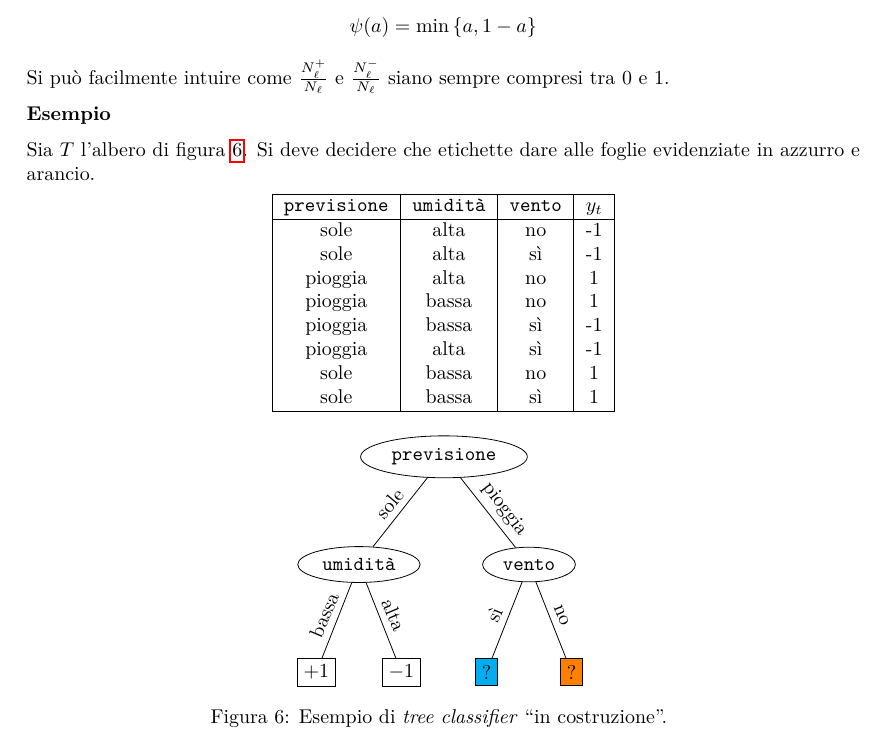
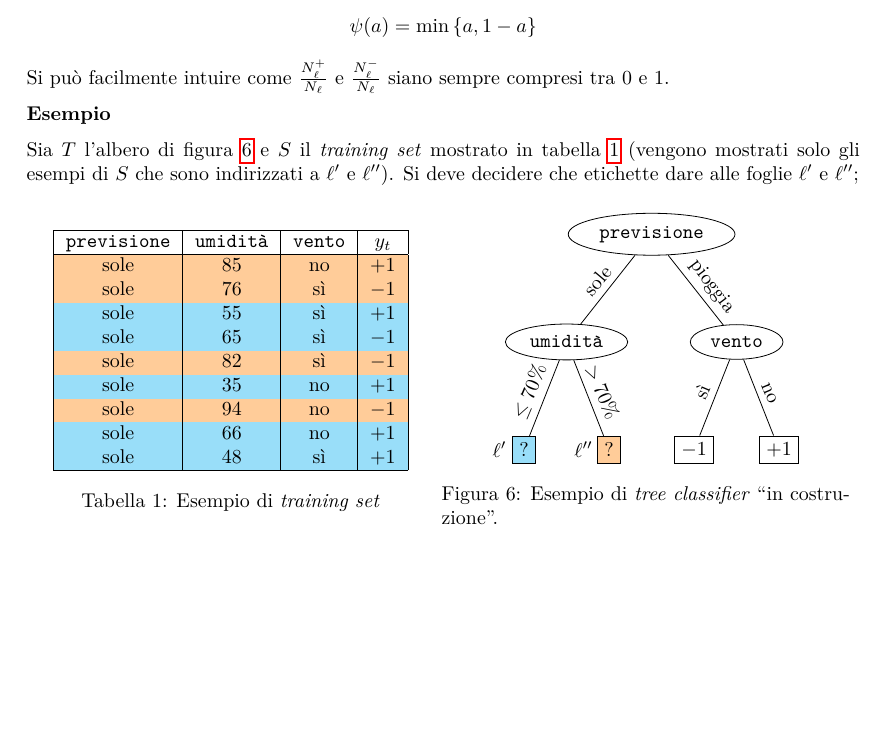
Before and after one commit to maurotella/appuntiSML, a LaTeX document (main.tex, which reads figures/tree_ex1.tex, sections/03_tree_predictors.tex): part of page 12 of 12, cut so that both start at the same text, the shorter picture padded with empty space. Compiled offline with pdfLaTeX.

Commit message:
tree class

```diff
--- a/figures/tree_ex1.tex
+++ b/figures/tree_ex1.tex
@@ -6,13 +6,21 @@
 
     \node [ellipse,draw] {\texttt{previsione}}
         child {node[ellipse,draw] {\texttt{umidità}}
-            child {node[rectangle,draw] {$+1$} edge from parent node[above,rotate=67] {bassa}}
-            child {node[rectangle,draw] {$-1$} edge from parent node[above,rotate=-67] {alta}}
+            child {
+                node[rectangle,draw,fill=cyan!40] {?}
+                node[xshift=-1.23em] {$\ell'$}
+                edge from parent node[above,rotate=67] {$\leq 70\%$}
+            }
+            child {
+                node[rectangle,draw,fill=orange!40] {?}
+                node[xshift=-1.28em] {$\ell''$}
+                edge from parent node[above,rotate=-67] {$> 70\%$}
+            }
             edge from parent node[above,rotate=50] {sole}
         }
         child {node[ellipse,draw] {\texttt{vento}}
-            child {node[rectangle,draw,fill=cyan] {$?$} edge from parent node[above,rotate=67] {sì}}
-            child {node[rectangle,draw,fill=orange] {$?$} edge from parent node[above,rotate=-67] {no}}
+            child {node[rectangle,draw] {$-1$} edge from parent node[above,rotate=67] {sì}}
+            child {node[rectangle,draw] {$+1$} edge from parent node[above,rotate=-67] {no}}
             edge from parent node[above,yshift=-.3em,xshift=.2em,rotate=-53] {pioggia}
         };
 
--- a/main.tex
+++ b/main.tex
@@ -10,7 +10,7 @@
 \usepackage{mathtools}
 \usepackage{esint}
 \usepackage{caption}
-\usepackage{xcolor}
+\usepackage[table]{xcolor}
 \usepackage{subcaption}
 \usepackage{amsfonts}
 \usepackage{tikz}
--- a/sections/03_tree_predictors.tex
+++ b/sections/03_tree_predictors.tex
@@ -152,26 +152,35 @@ sempre compresi tra 0 e 1.
 
 \textbf{Esempio}
 
-Sia $T$ l'albero di figura \ref{fig:tree_class_ex1}. Si deve decidere che etichette dare
-alle foglie evidenziate in azzurro e arancio.
+Sia $T$ l'albero di figura \ref{fig:tree_class_ex1} e $S$ il \textit{training set} mostrato
+in tabella \ref{tab:tree_ex1} (vengono mostrati solo gli esempi di $S$ che sono
+indirizzati a $\ell'$ e $\ell''$).
+Si deve decidere che etichette dare
+alle foglie $\ell'$ e $\ell''$;
 
-\begin{center}
-    \begin{tabular}{|c|c|c|c|} \hline
-        \texttt{previsione} & \texttt{umidità} & \texttt{vento} & $y_t$ \\ \hline
-        sole & alta & no & -1\\
-        sole & alta & sì & -1\\
-        pioggia & alta & no & 1\\
-        pioggia & bassa & no & 1\\
-        pioggia & bassa & sì & -1\\
-        pioggia & alta & sì & -1\\
-        sole & bassa & no & 1\\
-        sole & bassa & sì & 1\\ \hline
-    \end{tabular}
-\end{center}
-
-\begin{figure}[h]
+\vspace{.7em}
+\begin{minipage}{.49\textwidth}
+    \captionsetup{type=table}
+    \begin{center}
+        \begin{tabular}{|c|c|c|c|} \hline
+            \texttt{previsione} & \texttt{umidità} & \texttt{vento} & $y_t$ \\ \hline
+            \rowcolor{orange!40}sole & 85 & no & $+1$\\
+            \rowcolor{orange!40}sole & 76 & sì & $-1$\\
+            \rowcolor{cyan!40}sole & 55 & sì & $+1$\\
+            \rowcolor{cyan!40}sole & 65 & sì & $-1$\\
+            \rowcolor{orange!40}sole & 82 & sì & $-1$\\
+            \rowcolor{cyan!40}sole & 35 & no & $+1$\\
+            \rowcolor{orange!40}sole & 94 & no & $-1$\\
+            \rowcolor{cyan!40}sole & 66 & no & $+1$\\
+            \rowcolor{cyan!40}sole & 48 & sì & $+1$\\ \hline
+        \end{tabular}
+    \end{center}
+    \captionof{table}{Esempio di \textit{training set}\label{tab:tree_ex1}}
+\end{minipage}
+\begin{minipage}{.49\textwidth}
+    \captionsetup{type=figure}
     \centering
     \input{figures/tree_ex1.tex}
-    \caption{Esempio di \textit{tree classifier} \quotes{in costruzione}.
+    \captionof{figure}{Esempio di \textit{tree classifier} \quotes{in costruzione}.
     \label{fig:tree_class_ex1}}
-\end{figure}
+\end{minipage}
```
Also changed, not shown: temp/main.pdf.
